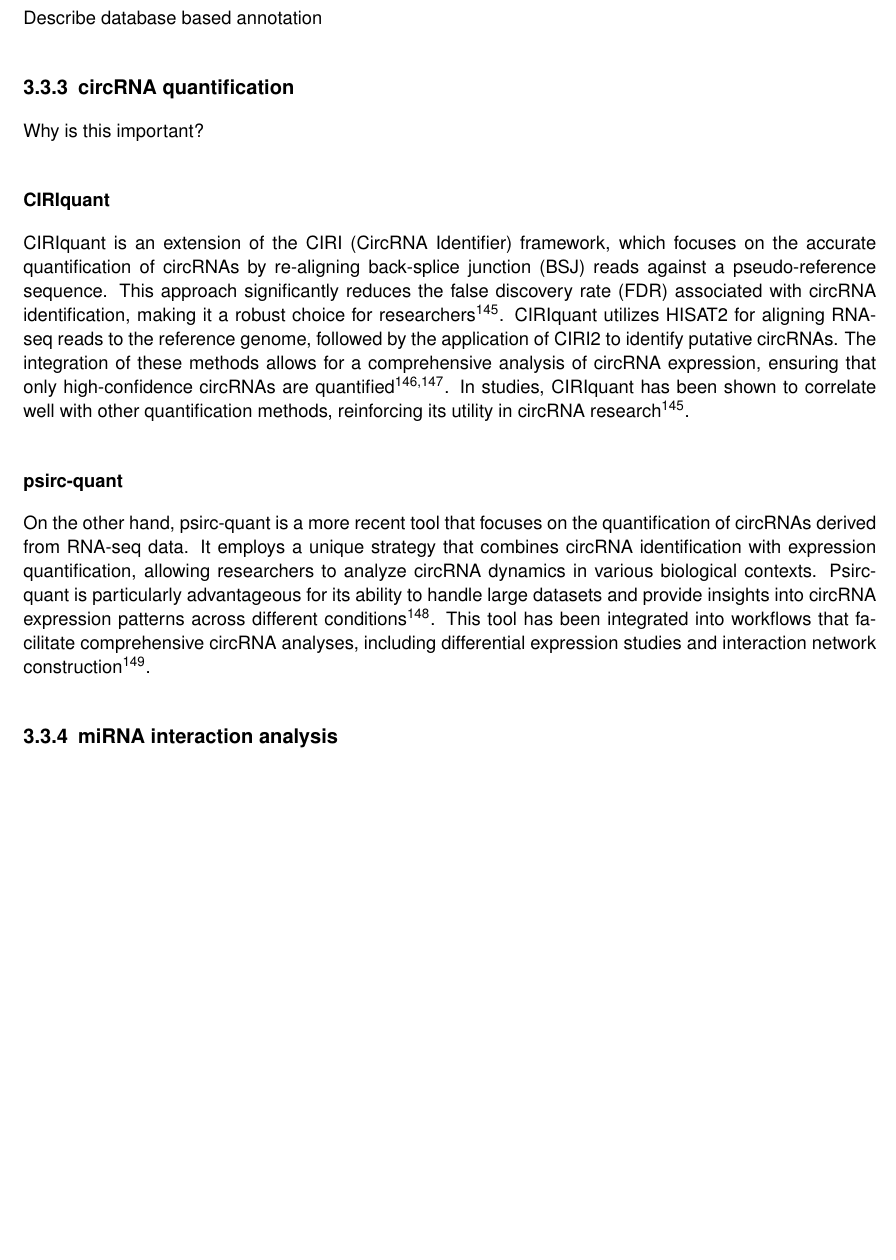
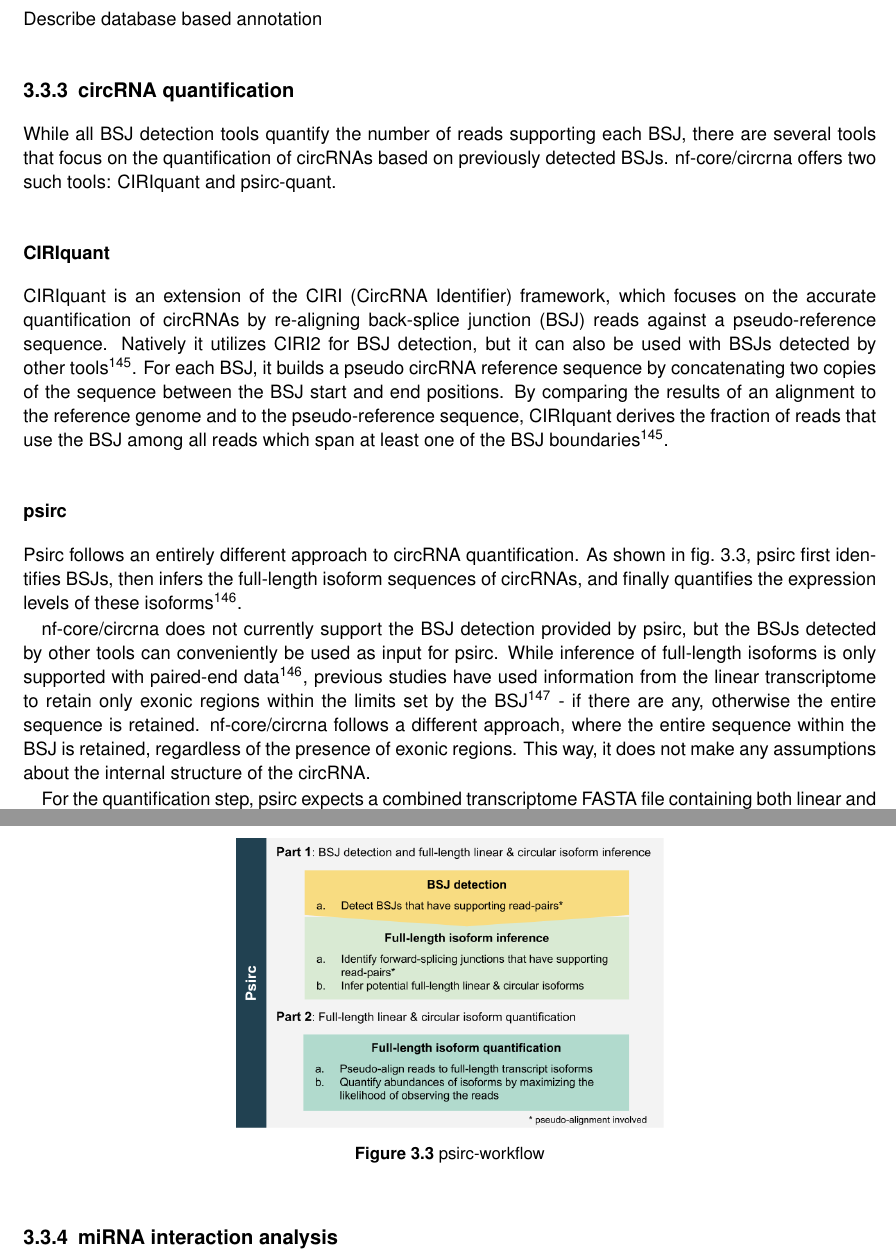
Before and after one commit to nictru/bsc-thesis, a LaTeX thesis (main.tex, which reads chapters/3_materials_and_methods/materials_and_methods.tex): part of page 24 of 48 before the commit and two parts of pages 24 and 25 of 48 after it, the two joined at a grey line, cut so that both start at the same text, the shorter picture padded with empty space. Compiled offline with pdfLaTeX.

Commit message:
Update quantification section in M+M

```diff
--- a/chapters/3_materials_and_methods/materials_and_methods.tex
+++ b/chapters/3_materials_and_methods/materials_and_methods.tex
@@ -180,33 +180,43 @@ Describe GTF based annotation
 
 \subsection{circRNA quantification}
 
-Why is this important?
+While all BSJ detection tools quantify the number of reads supporting each BSJ,
+there are several tools that focus on the quantification of circRNAs based on
+previously detected BSJs.
+nf-core/circrna offers two such tools: CIRIquant and
+psirc-quant.
 
 \subsubsection{CIRIquant}
 CIRIquant is an extension of the CIRI (CircRNA Identifier) framework, which
 focuses on the accurate quantification of circRNAs by re-aligning back-splice
 junction (BSJ) reads against a pseudo-reference sequence.
-This approach significantly reduces the false discovery rate (FDR) associated
-with circRNA identification, making it a robust choice for
-researchers\supercite{zhang_accurate_2020}.
-CIRIquant utilizes HISAT2 for aligning RNA-seq reads to the reference genome,
-followed by the application of CIRI2 to identify putative circRNAs.
-The integration of these methods allows for a comprehensive analysis of circRNA
-expression, ensuring that only high-confidence circRNAs are
-quantified\supercite{munz_exonintron_2021,made_circrna-mirna-mrna_2023}.
-In studies, CIRIquant has been shown to correlate well with other
-quantification methods, reinforcing its utility in circRNA
-research\supercite{zhang_accurate_2020}.
+Natively it utilizes CIRI2 for BSJ detection, but it can also be used with BSJs
+detected by other tools\supercite{zhang_accurate_2020}.
+For each BSJ, it builds a pseudo circRNA reference sequence by concatenating
+two copies of the sequence between the BSJ start and end positions.
+By comparing the results of an alignment to the reference genome and to the
+pseudo-reference sequence, CIRIquant derives the fraction of reads that use the
+BSJ among all reads which span at least one of the BSJ
+boundaries\supercite{zhang_accurate_2020}.
 
-\subsubsection{psirc-quant}
-On the other hand, psirc-quant is a more recent tool that focuses on the
-quantification of circRNAs derived from RNA-seq data.
-It employs a unique strategy that combines circRNA identification with
-expression quantification, allowing researchers to analyze circRNA dynamics in
-various biological contexts.
-Psirc-quant is particularly advantageous for its ability to handle large
-datasets and provide insights into circRNA expression patterns across different
-conditions\supercite{yu_quantifying_2021}.
-This tool has been integrated into workflows that facilitate comprehensive
-circRNA analyses, including differential expression studies and interaction
-network construction\supercite{zhang_expression_2022}.
+\subsubsection{psirc}
+Psirc follows an entirely different approach to circRNA quantification.
+As shown in \cref{fig:psirc_workflow}, psirc first identifies BSJs, then infers
+the full-length isoform sequences of circRNAs, and finally quantifies the
+expression levels of these isoforms\supercite{yu_quantifying_2021}.
+
+nf-core/circrna does not currently support the BSJ detection provided by psirc,
+but the BSJs detected by other tools can conveniently be used as input for
+psirc.
+While inference of full-length isoforms is only supported with paired-end
+data\supercite{yu_quantifying_2021}, previous studies have used information
+from the linear transcriptome to retain only exonic regions within the limits
+set by the BSJ \supercite{hoffmann_circrna-sponging_2023} - if there are any,
+otherwise the entire sequence is retained.
+nf-core/circrna follows a different approach, where the entire sequence within
+the BSJ is retained, regardless of the presence of exonic regions.
+This way, it does not make any assumptions about the internal structure of the
+circRNA.
+
+For the quantification step, psirc expects a combined transcriptome FASTA file
+containing both linear and circular transcripts.
@@ -213,3 +229,7 @@ network construction\supercite{zhang_expression_2022}.
+\begin{figure}[ht] \centering
+
+    \includegraphics[width=0.5\textwidth]{chapters/3_materials_and_methods/figures/psirc_pipeline.png}
+    \caption{psirc-workflow} \label{fig:psirc_workflow} \end{figure}
 
 \subsection{miRNA interaction analysis}
 The analysis of circular RNA (circRNA) interactions with microRNAs (miRNAs) is
```
Also changed, not shown: chapters/3_materials_and_methods/figures/psirc_pipeline.png (added), chapters/3_materials_and_methods/materials_and_methods.tex (6 more changed lines).
